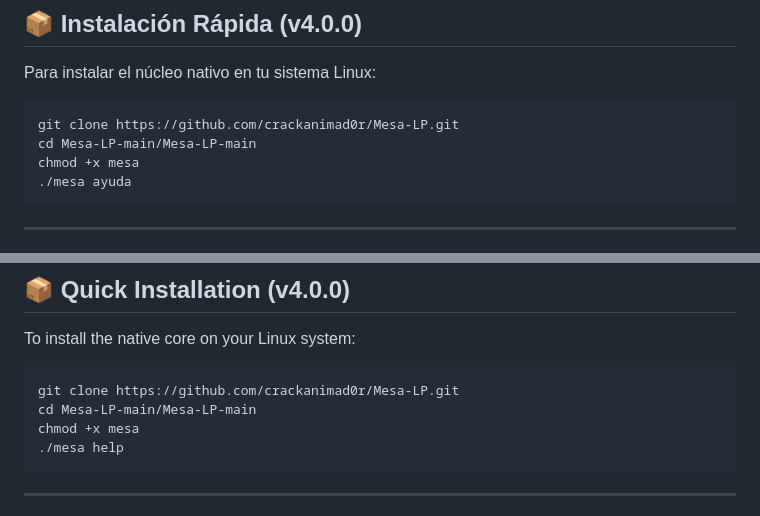
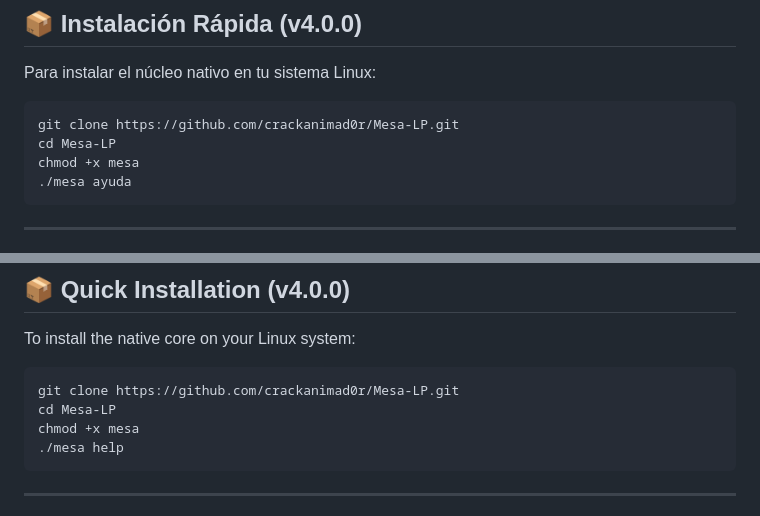
Before and after one commit to crackanimad0r/Mesa-LP, a Markdown page: README.md, 2 parts joined by grey strips. Rendered like a GitHub page.

````diff
--- a/README.md
+++ b/README.md
@@ -68,7 +68,7 @@ Para instalar el núcleo nativo en tu sistema Linux:
 
 ```bash
 git clone https://github.com/crackanimad0r/Mesa-LP.git
-cd Mesa-LP-main/Mesa-LP-main
+cd Mesa-LP
 chmod +x mesa
 ./mesa ayuda
 ```
@@ -178,7 +178,7 @@ To install the native core on your Linux system:
 
 ```bash
 git clone https://github.com/crackanimad0r/Mesa-LP.git
-cd Mesa-LP-main/Mesa-LP-main
+cd Mesa-LP
 chmod +x mesa
 ./mesa help
 ```
````
